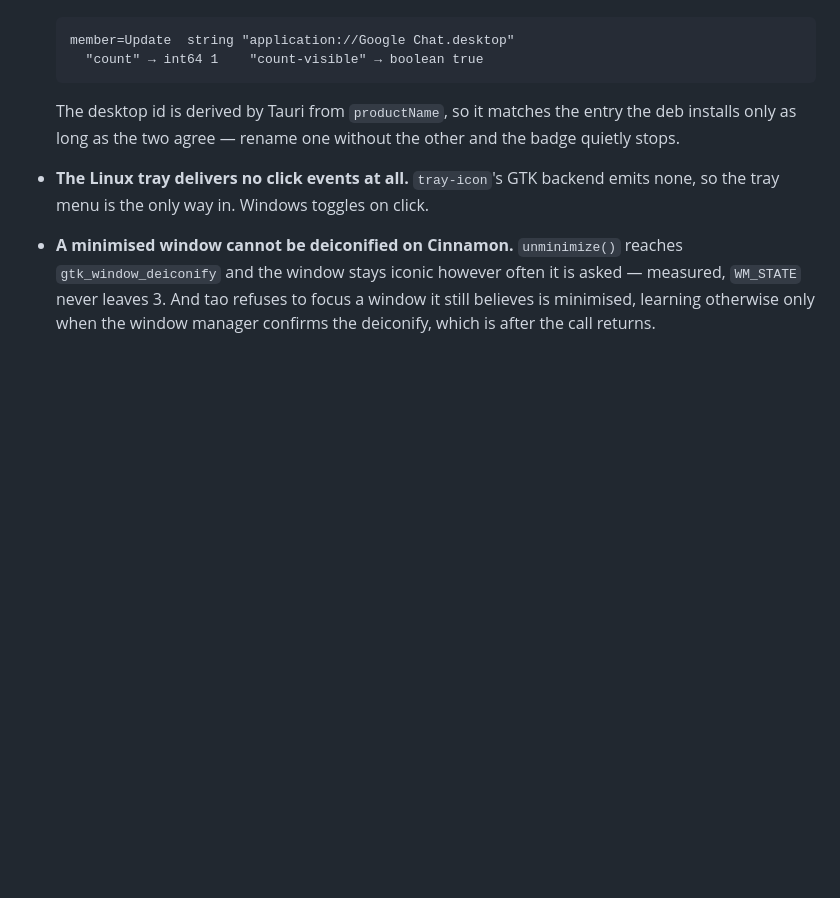
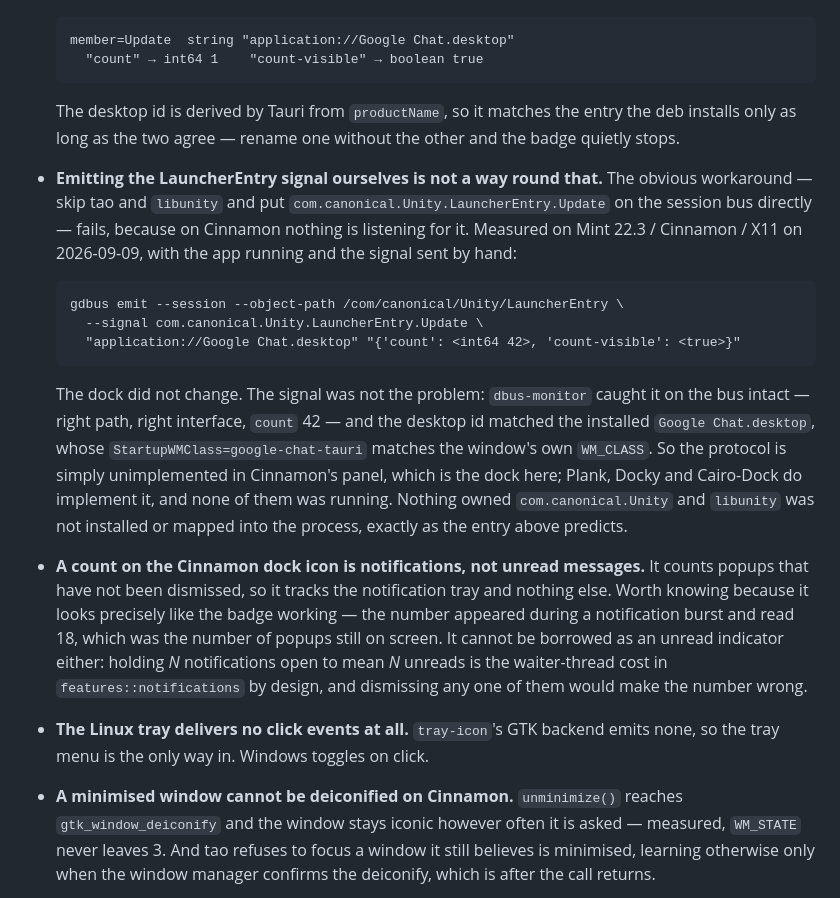
Before and after one commit to ankurk91/google-chat-tauri, a Markdown page: docs/Notes.md, the part around the change. Drawn GitHub-style; blank space fills up the shorter version.

Commit message:
docs: the LauncherEntry signal is not a way to a Cinnamon badge
Notes.md explained why tao declines to emit it -- no libunity, nobody
owning com.canonical.Unity -- which leaves the obvious next thought
standing: emit it ourselves and skip tao entirely. It does not work.
Cinnamon's panel does not implement the protocol.

Measured rather than assumed, because the failure is silent and looks
identical to a malformed signal: dbus-monitor caught the signal on the
bus intact, and the desktop id matched the installed entry whose
StartupWMClass matches the window. Recorded with the command, so the
next person can rerun it on a desktop that might listen.

Also records the trap that sent us looking: a number on the Cinnamon
dock icon is the count of undismissed notifications, not unread
messages, and it reads exactly like the badge finally working.

Co-Authored-By: Claude Opus 5 (1M context) <noreply@anthropic.com>

````diff
--- a/docs/Notes.md
+++ b/docs/Notes.md
@@ -163,6 +163,29 @@ later, and one of these was wrong for exactly that reason.
 
   The desktop id is derived by Tauri from `productName`, so it matches the entry the deb installs only as long as the
   two agree — rename one without the other and the badge quietly stops.
+- **Emitting the LauncherEntry signal ourselves is not a way round that.** The obvious workaround — skip tao and
+  `libunity` and put `com.canonical.Unity.LauncherEntry.Update` on the session bus directly — fails, because on Cinnamon
+  nothing is listening for it. Measured on Mint 22.3 / Cinnamon / X11 on 2026-09-09, with the app running and the
+  signal sent by hand:
+
+  ```
+  gdbus emit --session --object-path /com/canonical/Unity/LauncherEntry \
+    --signal com.canonical.Unity.LauncherEntry.Update \
+    "application://Google Chat.desktop" "{'count': <int64 42>, 'count-visible': <true>}"
+  ```
+
+  The dock did not change. The signal was not the problem: `dbus-monitor` caught it on the bus intact — right path,
+  right interface, `count` 42 — and the desktop id matched the installed `Google Chat.desktop`, whose
+  `StartupWMClass=google-chat-tauri` matches the window's own `WM_CLASS`. So the protocol is simply unimplemented in
+  Cinnamon's panel, which is the dock here; Plank, Docky and Cairo-Dock do implement it, and none of them was running.
+  Nothing owned `com.canonical.Unity` and `libunity` was not installed or mapped into the process, exactly as the entry
+  above predicts.
+- **A count on the Cinnamon dock icon is notifications, not unread messages.** It counts popups that have not been
+  dismissed, so it tracks the notification tray and nothing else. Worth knowing because it looks precisely like the
+  badge working — the number appeared during a notification burst and read 18, which was the number of popups still on
+  screen. It cannot be borrowed as an unread indicator either: holding *N* notifications open to mean *N* unreads is
+  the waiter-thread cost in `features::notifications` by design, and dismissing any one of them would make the number
+  wrong.
 - **The Linux tray delivers no click events at all.** `tray-icon`'s GTK backend emits none, so the tray menu is the only
   way in. Windows toggles on click.
 - **A minimised window cannot be deiconified on Cinnamon.** `unminimize()` reaches `gtk_window_deiconify` and the window
````
